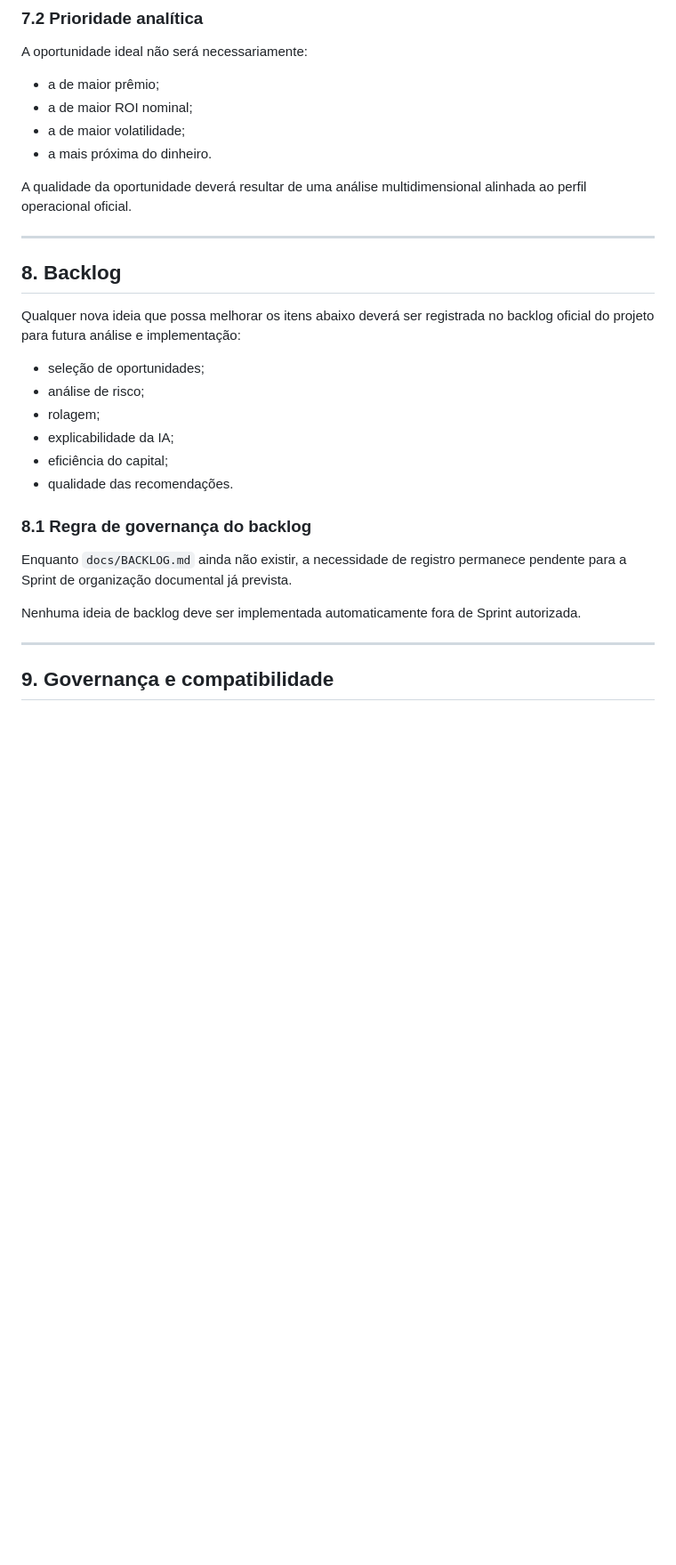
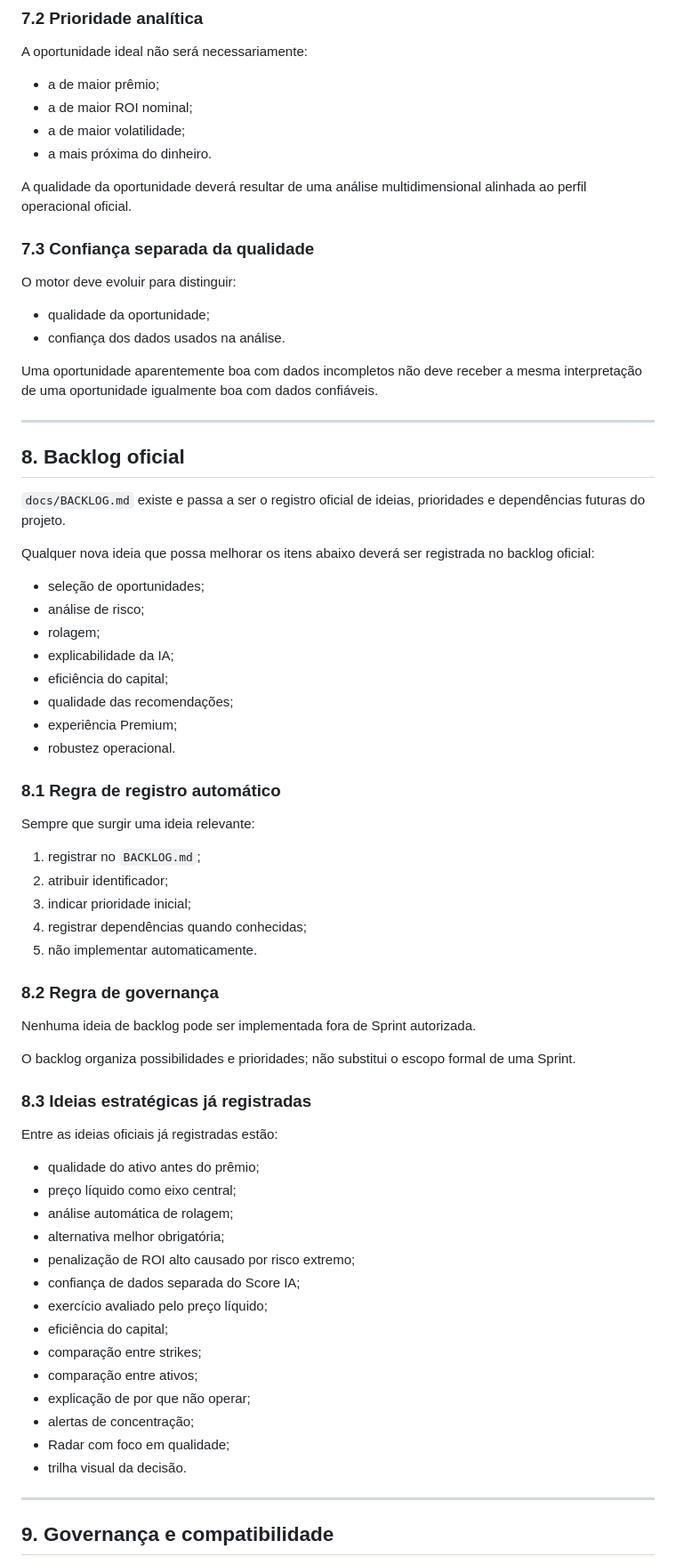
Before and after one commit to andrefcsj/FaculdadeMaria, a Markdown page: docs/ESTRATEGIA_OPERACIONAL.md, the part around one of its changes. Shown at 89% size. GitHub-like rendering; blank space fills up the shorter version.

Commit message:
docs: connect operational strategy to official backlog and vision

```diff
--- a/docs/ESTRATEGIA_OPERACIONAL.md
+++ b/docs/ESTRATEGIA_OPERACIONAL.md
@@ -202,24 +221,66 @@ A oportunidade ideal não será necessariamente:
 
 A qualidade da oportunidade deverá resultar de uma análise multidimensional alinhada ao perfil operacional oficial.
 
+### 7.3 Confiança separada da qualidade
+
+O motor deve evoluir para distinguir:
+
+- qualidade da oportunidade;
+- confiança dos dados usados na análise.
+
+Uma oportunidade aparentemente boa com dados incompletos não deve receber a mesma interpretação de uma oportunidade igualmente boa com dados confiáveis.
+
 ---
 
-## 8. Backlog
+## 8. Backlog oficial
 
-Qualquer nova ideia que possa melhorar os itens abaixo deverá ser registrada no backlog oficial do projeto para futura análise e implementação:
+`docs/BACKLOG.md` existe e passa a ser o registro oficial de ideias, prioridades e dependências futuras do projeto.
+
+Qualquer nova ideia que possa melhorar os itens abaixo deverá ser registrada no backlog oficial:
 
 - seleção de oportunidades;
 - análise de risco;
 - rolagem;
 - explicabilidade da IA;
 - eficiência do capital;
-- qualidade das recomendações.
+- qualidade das recomendações;
+- experiência Premium;
+- robustez operacional.
 
-### 8.1 Regra de governança do backlog
+### 8.1 Regra de registro automático
 
-Enquanto `docs/BACKLOG.md` ainda não existir, a necessidade de registro permanece pendente para a Sprint de organização documental já prevista.
+Sempre que surgir uma ideia relevante:
 
-Nenhuma ideia de backlog deve ser implementada automaticamente fora de Sprint autorizada.
+1. registrar no `BACKLOG.md`;
+2. atribuir identificador;
+3. indicar prioridade inicial;
+4. registrar dependências quando conhecidas;
+5. não implementar automaticamente.
+
+### 8.2 Regra de governança
+
+Nenhuma ideia de backlog pode ser implementada fora de Sprint autorizada.
+
+O backlog organiza possibilidades e prioridades; não substitui o escopo formal de uma Sprint.
+
+### 8.3 Ideias estratégicas já registradas
+
+Entre as ideias oficiais já registradas estão:
+
+- qualidade do ativo antes do prêmio;
+- preço líquido como eixo central;
+- análise automática de rolagem;
+- alternativa melhor obrigatória;
+- penalização de ROI alto causado por risco extremo;
+- confiança de dados separada do Score IA;
+- exercício avaliado pelo preço líquido;
+- eficiência do capital;
+- comparação entre strikes;
+- comparação entre ativos;
+- explicação de por que não operar;
+- alertas de concentração;
+- Radar com foco em qualidade;
+- trilha visual da decisão.
 
 ---
 
```
Also changed, not shown: other parts of docs/ESTRATEGIA_OPERACIONAL.md (+52 -8 lines).
